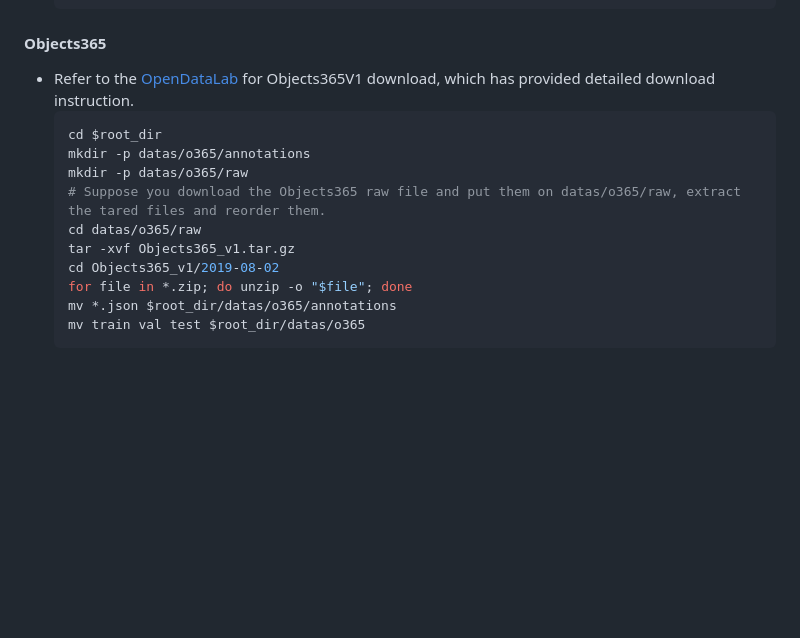
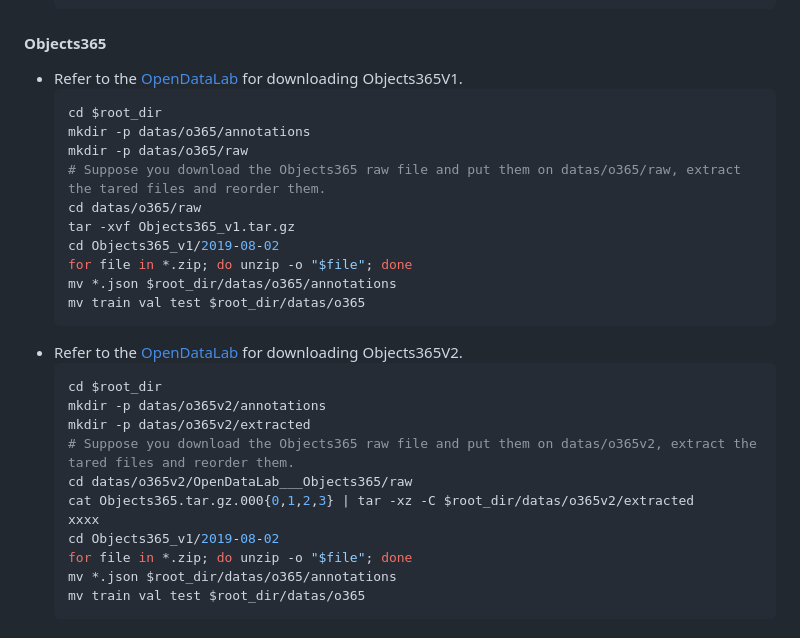
Before and after one commit to QM-IPAlab/FlowOVD, a Markdown page: README.md, the part around the change. Rendered like a GitHub page; blank space fills up the shorter version.

````diff
--- a/README.md
+++ b/README.md
@@ -51,7 +51,7 @@ Coming soon ;)
   ```
 
 #### Objects365
-* Refer to the [OpenDataLab](https://opendatalab.com/OpenDataLab/Objects365_v1/cli/main) for Objects365V1 download, which has provided detailed download instruction.
+* Refer to the [OpenDataLab](https://opendatalab.com/OpenDataLab/Objects365_v1/cli/main) for downloading Objects365V1.
   ```bash
   cd $root_dir
   mkdir -p datas/o365/annotations
@@ -59,6 +59,20 @@ Coming soon ;)
   # Suppose you download the Objects365 raw file and put them on datas/o365/raw, extract the tared files and reorder them.
   cd datas/o365/raw
   tar -xvf Objects365_v1.tar.gz
+  cd Objects365_v1/2019-08-02
+  for file in *.zip; do unzip -o "$file"; done
+  mv *.json $root_dir/datas/o365/annotations
+  mv train val test $root_dir/datas/o365
+  ```
+* Refer to the [OpenDataLab](https://opendatalab.com/OpenDataLab/Objects365/cli/main) for downloading Objects365V2.
+  ```bash
+  cd $root_dir
+  mkdir -p datas/o365v2/annotations
+  mkdir -p datas/o365v2/extracted
+  # Suppose you download the Objects365 raw file and put them on datas/o365v2, extract the tared files and reorder them.
+  cd datas/o365v2/OpenDataLab___Objects365/raw
+  cat Objects365.tar.gz.000{0,1,2,3} | tar -xz -C $root_dir/datas/o365v2/extracted
+  xxxx
   cd Objects365_v1/2019-08-02
   for file in *.zip; do unzip -o "$file"; done
   mv *.json $root_dir/datas/o365/annotations
````
